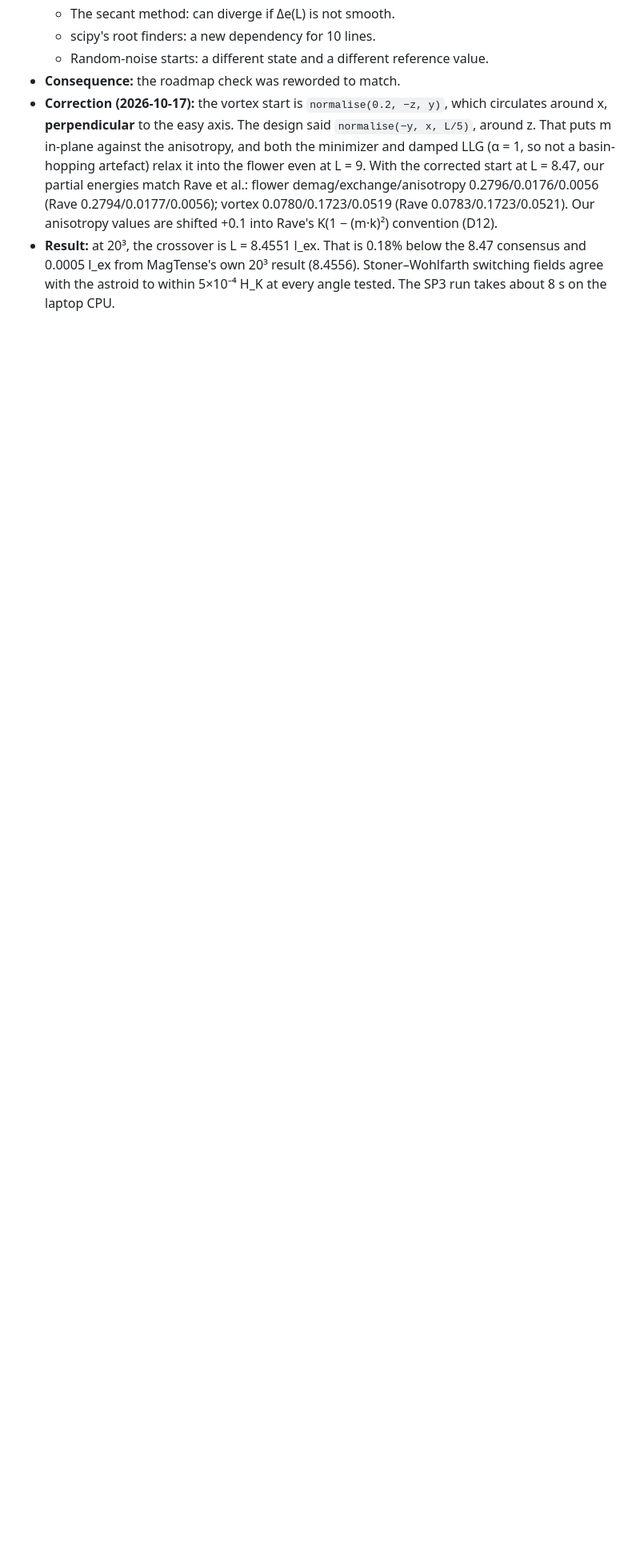
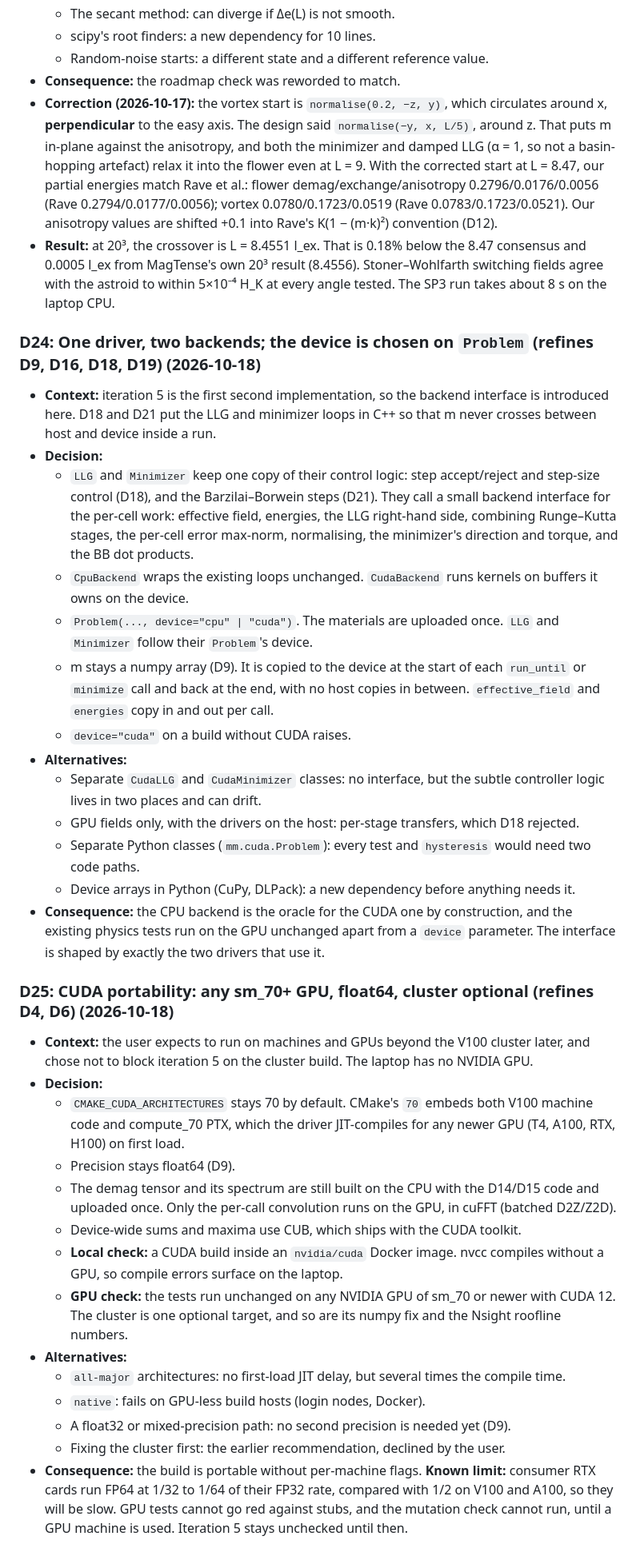
Before and after one commit to tanooj-s/micromag, a Markdown page: NOTES.md, the part around one of its changes. Shown at 80% size. Drawn GitHub-style; blank space fills up the shorter version.

Commit message:
NOTES: iteration 5 design settled (D24–D26), cluster build optional
Co-Authored-By: Claude Opus 5.5 <noreply@anthropic.com>

```diff
--- a/NOTES.md
+++ b/NOTES.md
@@ -383,3 +383,35 @@ Source: OOMMF 1.2 (Donahue & Porter), 1 nm cells. The trimmed time series is `te
 - **Consequence:** the roadmap check was reworded to match.
 - **Correction (2026-10-17):** the vortex start is `normalise(0.2, −z, y)`, which circulates around x, **perpendicular** to the easy axis. The design said `normalise(−y, x, L/5)`, around z. That puts m in-plane against the anisotropy, and both the minimizer and damped LLG (α = 1, so not a basin-hopping artefact) relax it into the flower even at L = 9. With the corrected start at L = 8.47, our partial energies match Rave et al.: flower demag/exchange/anisotropy 0.2796/0.0176/0.0056 (Rave 0.2794/0.0177/0.0056); vortex 0.0780/0.1723/0.0519 (Rave 0.0783/0.1723/0.0521). Our anisotropy values are shifted +0.1 into Rave's K(1 − (m·k)²) convention (D12).
 - **Result:** at 20³, the crossover is L = 8.4551 l_ex. That is 0.18% below the 8.47 consensus and 0.0005 l_ex from MagTense's own 20³ result (8.4556). Stoner–Wohlfarth switching fields agree with the astroid to within 5×10⁻⁴ H_K at every angle tested. The SP3 run takes about 8 s on the laptop CPU.
+
+### D24: One driver, two backends; the device is chosen on `Problem` (refines D9, D16, D18, D19) (2026-10-18)
+- **Context:** iteration 5 is the first second implementation, so the backend interface is introduced here. D18 and D21 put the LLG and minimizer loops in C++ so that m never crosses between host and device inside a run.
+- **Decision:**
+  - `LLG` and `Minimizer` keep one copy of their control logic: step accept/reject and step-size control (D18), and the Barzilai–Borwein steps (D21). They call a small backend interface for the per-cell work: effective field, energies, the LLG right-hand side, combining Runge–Kutta stages, the per-cell error max-norm, normalising, the minimizer's direction and torque, and the BB dot products.
+  - `CpuBackend` wraps the existing loops unchanged. `CudaBackend` runs kernels on buffers it owns on the device.
+  - `Problem(..., device="cpu" | "cuda")`. The materials are uploaded once. `LLG` and `Minimizer` follow their `Problem`'s device.
+  - m stays a numpy array (D9). It is copied to the device at the start of each `run_until` or `minimize` call and back at the end, with no host copies in between. `effective_field` and `energies` copy in and out per call.
+  - `device="cuda"` on a build without CUDA raises.
+- **Alternatives:**
+  - Separate `CudaLLG` and `CudaMinimizer` classes: no interface, but the subtle controller logic lives in two places and can drift.
+  - GPU fields only, with the drivers on the host: per-stage transfers, which D18 rejected.
+  - Separate Python classes (`mm.cuda.Problem`): every test and `hysteresis` would need two code paths.
+  - Device arrays in Python (CuPy, DLPack): a new dependency before anything needs it.
+- **Consequence:** the CPU backend is the oracle for the CUDA one by construction, and the existing physics tests run on the GPU unchanged apart from a `device` parameter. The interface is shaped by exactly the two drivers that use it.
+
+### D25: CUDA portability: any sm_70+ GPU, float64, cluster optional (refines D4, D6) (2026-10-18)
+- **Context:** the user expects to run on machines and GPUs beyond the V100 cluster later, and chose not to block iteration 5 on the cluster build. The laptop has no NVIDIA GPU.
+- **Decision:**
+  - `CMAKE_CUDA_ARCHITECTURES` stays 70 by default. CMake's `70` embeds both V100 machine code and compute_70 PTX, which the driver JIT-compiles for any newer GPU (T4, A100, RTX, H100) on first load.
+  - Precision stays float64 (D9).
+  - The demag tensor and its spectrum are still built on the CPU with the D14/D15 code and uploaded once. Only the per-call convolution runs on the GPU, in cuFFT (batched D2Z/Z2D).
+  - Device-wide sums and maxima use CUB, which ships with the CUDA toolkit.
+  - **Local check:** a CUDA build inside an `nvidia/cuda` Docker image. nvcc compiles without a GPU, so compile errors surface on the laptop.
+  - **GPU check:** the tests run unchanged on any NVIDIA GPU of sm_70 or newer with CUDA 12. The cluster is one optional target, and so are its numpy fix and the Nsight roofline numbers.
+- **Alternatives:**
+  - `all-major` architectures: no first-load JIT delay, but several times the compile time.
+  - `native`: fails on GPU-less build hosts (login nodes, Docker).
+  - A float32 or mixed-precision path: no second precision is needed yet (D9).
+  - Fixing the cluster first: the earlier recommendation, declined by the user.
+- **Consequence:** the build is portable without per-machine flags. **Known limit:** consumer RTX cards run FP64 at 1/32 to 1/64 of their FP32 rate, compared with 1/2 on V100 and A100, so they will be slow. GPU tests cannot go red against stubs, and the mutation check cannot run, until a GPU machine is used. Iteration 5 stays unchecked until then.
+
```
Also changed, not shown: other parts of NOTES.md (+22 -9 lines).
